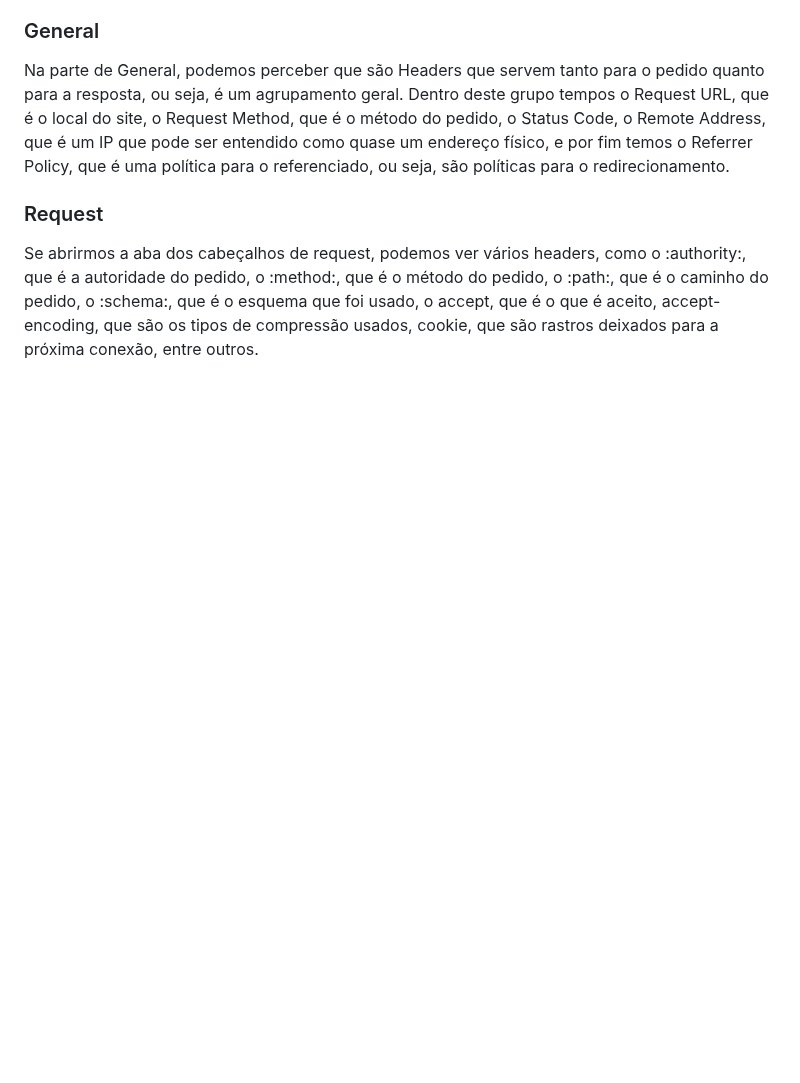
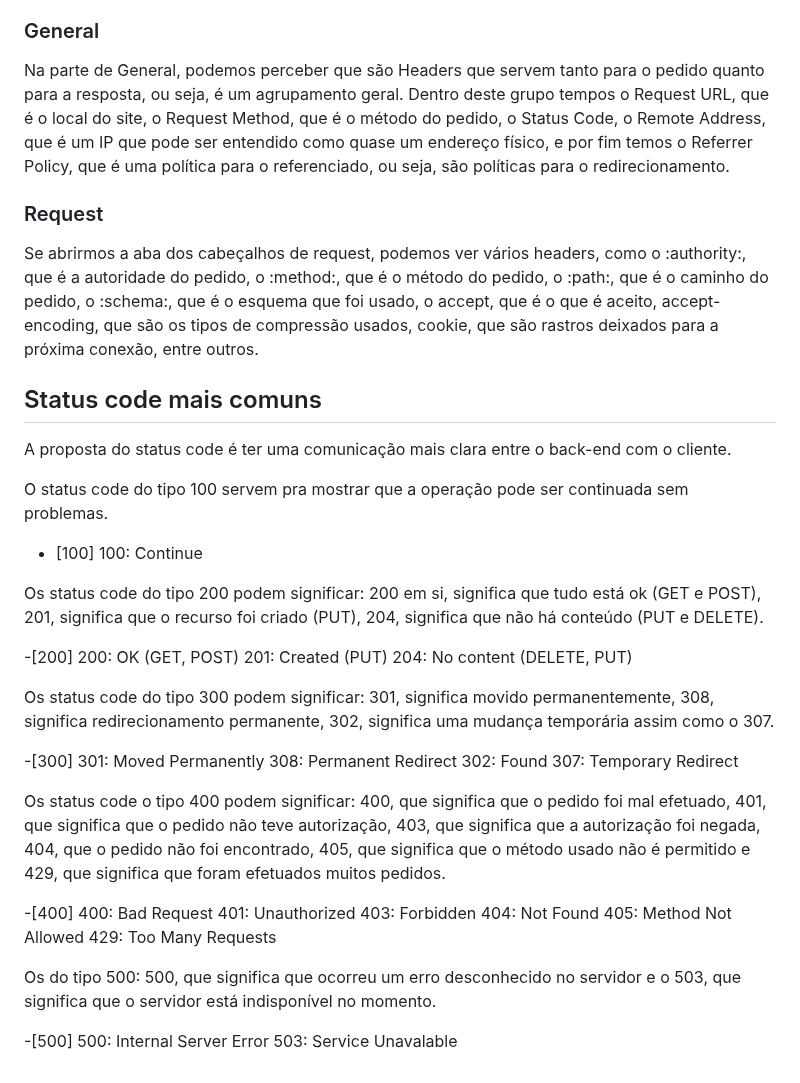
Before and after one commit to daviteixeira-dev/studying-about-nodejs, a Markdown page: guia-http/visao-geral.md, the part around the change. Rendered like a GitHub page; blank space fills up the shorter version.

Commit message:
HTTP Status

```diff
--- a/guia-http/visao-geral.md
+++ b/guia-http/visao-geral.md
@@ -125,3 +125,43 @@ Na parte de General, podemos perceber que são Headers que servem tanto para o p
 ### Request
 
 Se abrirmos a aba dos cabeçalhos de request, podemos ver vários headers, como o :authority:, que é a autoridade do pedido, o :method:, que é o método do pedido, o :path:, que é o caminho do pedido, o :schema:, que é o esquema que foi usado, o accept, que é o que é aceito, accept-encoding, que são os tipos de compressão usados, cookie, que são rastros deixados para a próxima conexão, entre outros.
+
+## Status code mais comuns
+
+A proposta do status code é ter uma comunicação mais clara entre o back-end com o cliente.
+
+O status code do tipo 100 servem pra mostrar que a operação pode ser continuada sem problemas.
+
+- [100]
+100: Continue
+
+Os status code do tipo 200 podem significar: 200 em si, significa que tudo está ok (GET e POST), 201, significa que o recurso foi criado (PUT), 204, significa que não há conteúdo (PUT e DELETE).
+
+-[200]
+200: OK (GET, POST)
+201: Created (PUT)
+204: No content (DELETE, PUT)
+
+Os status code do tipo 300 podem significar: 301, significa movido permanentemente, 308, significa redirecionamento permanente, 302, significa uma mudança temporária assim como o 307.
+
+-[300]
+301: Moved Permanently
+308: Permanent Redirect
+302: Found
+307: Temporary Redirect
+
+Os status code o tipo 400 podem significar: 400, que significa que o pedido foi mal efetuado, 401, que significa que o pedido não teve autorização, 403, que significa que a autorização foi negada, 404, que o pedido não foi encontrado, 405, que significa que o método usado não é permitido e 429, que significa que foram efetuados muitos pedidos.
+
+-[400]
+400: Bad Request
+401: Unauthorized
+403: Forbidden
+404: Not Found
+405: Method Not Allowed
+429: Too Many Requests
+
+Os do tipo 500: 500, que significa que ocorreu um erro desconhecido no servidor e o 503, que significa que o servidor está indisponível no momento.
+
+-[500]
+500: Internal Server Error
+503: Service Unavalable
```
